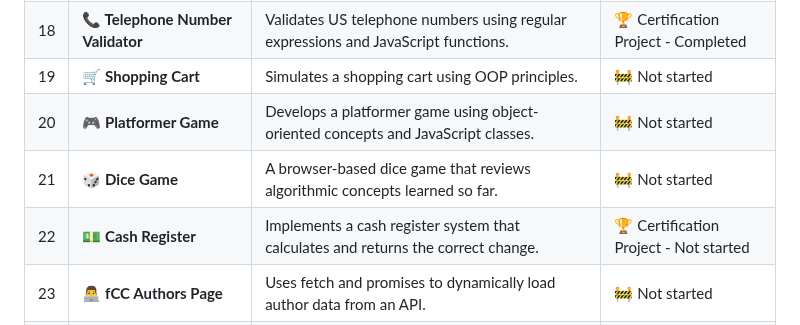
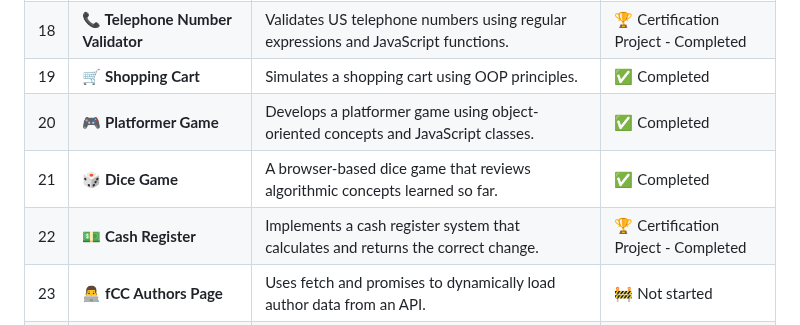
Before and after one commit to Haithem0707/FreeCodamp-javascript-algorithms-and-data-structures, a Markdown page: README.md, the part around the change. Rendered like a GitHub page.

```diff
--- a/README.md
+++ b/README.md
@@ -56,10 +56,10 @@ Here's a summary of the projects I’ve completed as part of the certification:
 | 16 | **📈 Statistics Calculator**                                  | Calculates statistical properties like mean, median, and mode from an array of numbers.                          | ✅ Completed    |
 | 17 | **🗂️ Spreadsheet**                                            | Implements a basic spreadsheet application using Functional Programming principles.                              | ✅ Completed    |
 | 18 | **📞 Telephone Number Validator**                             | Validates US telephone numbers using regular expressions and JavaScript functions.                               | 🏆 Certification Project - Completed |
-| 19 | **🛒 Shopping Cart**                                          | Simulates a shopping cart using OOP principles.                                                                 | 🚧 Not started  |
-| 20 | **🎮 Platformer Game**                                        | Develops a platformer game using object-oriented concepts and JavaScript classes.                                | 🚧 Not started  |
-| 21 | **🎲 Dice Game**                                              | A browser-based dice game that reviews algorithmic concepts learned so far.                                      | 🚧 Not started  |
-| 22 | **💵 Cash Register**                                          | Implements a cash register system that calculates and returns the correct change.                                | 🏆 Certification Project - Not started |
+| 19 | **🛒 Shopping Cart**                                          | Simulates a shopping cart using OOP principles.                                                                 | ✅ Completed |
+| 20 | **🎮 Platformer Game**                                        | Develops a platformer game using object-oriented concepts and JavaScript classes.                                | ✅ Completed |
+| 21 | **🎲 Dice Game**                                              | A browser-based dice game that reviews algorithmic concepts learned so far.                                      | ✅ Completed  |
+| 22 | **💵 Cash Register**                                          | Implements a cash register system that calculates and returns the correct change.                                | 🏆 Certification Project - Completed |
 | 23 | **👨‍💻 fCC Authors Page**                                     | Uses fetch and promises to dynamically load author data from an API.                                             | 🚧 Not started  |
 | 24 | **🏆 fCC Forum Leaderboard**                                   | Creates a leaderboard for the FreeCodeCamp forum using asynchronous programming techniques.                      | 🚧 Not started  |
 | 25 | **🔍 Pokémon Search App**                                      | Fetches Pokémon data from an external API and displays it in a user-friendly manner.                             | 🏆 Certification Project - Not started |
```
